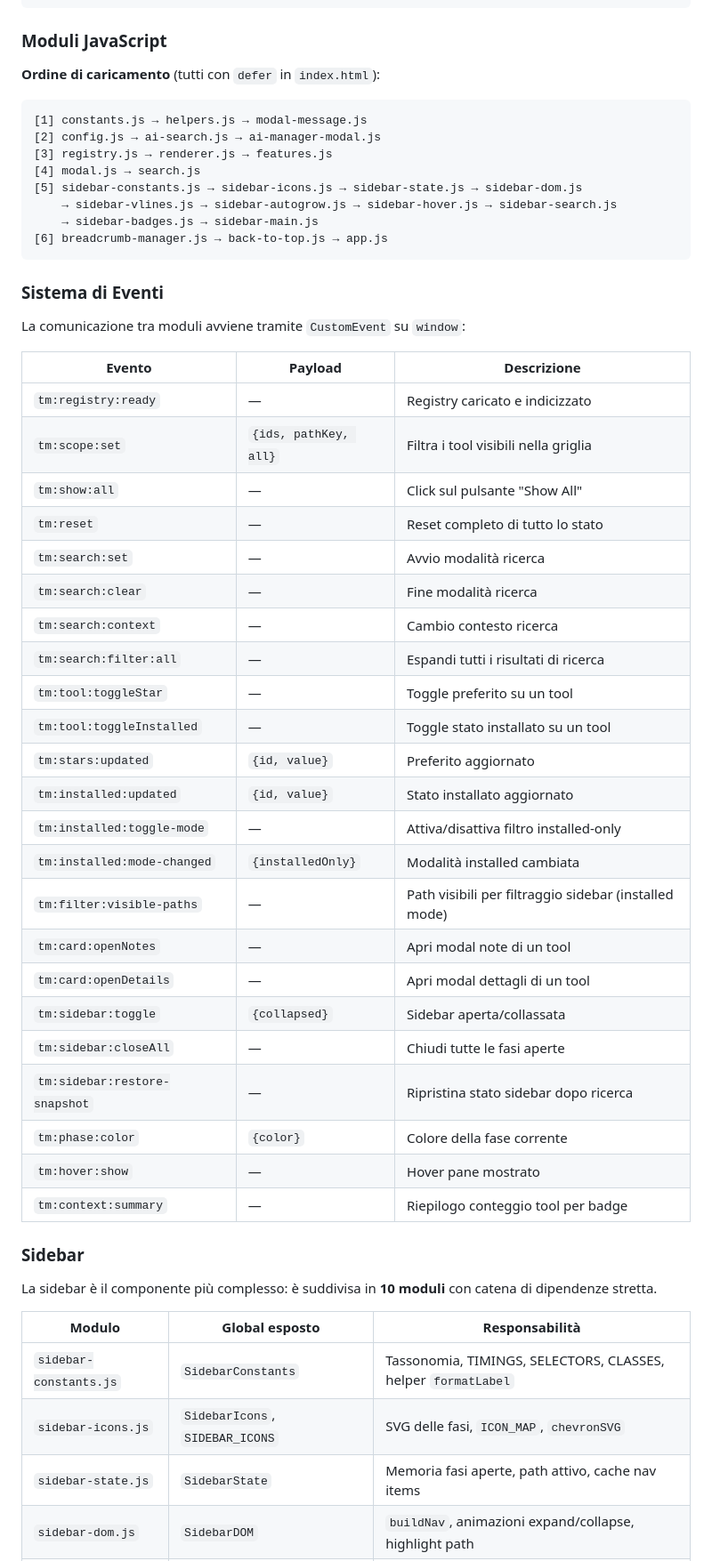
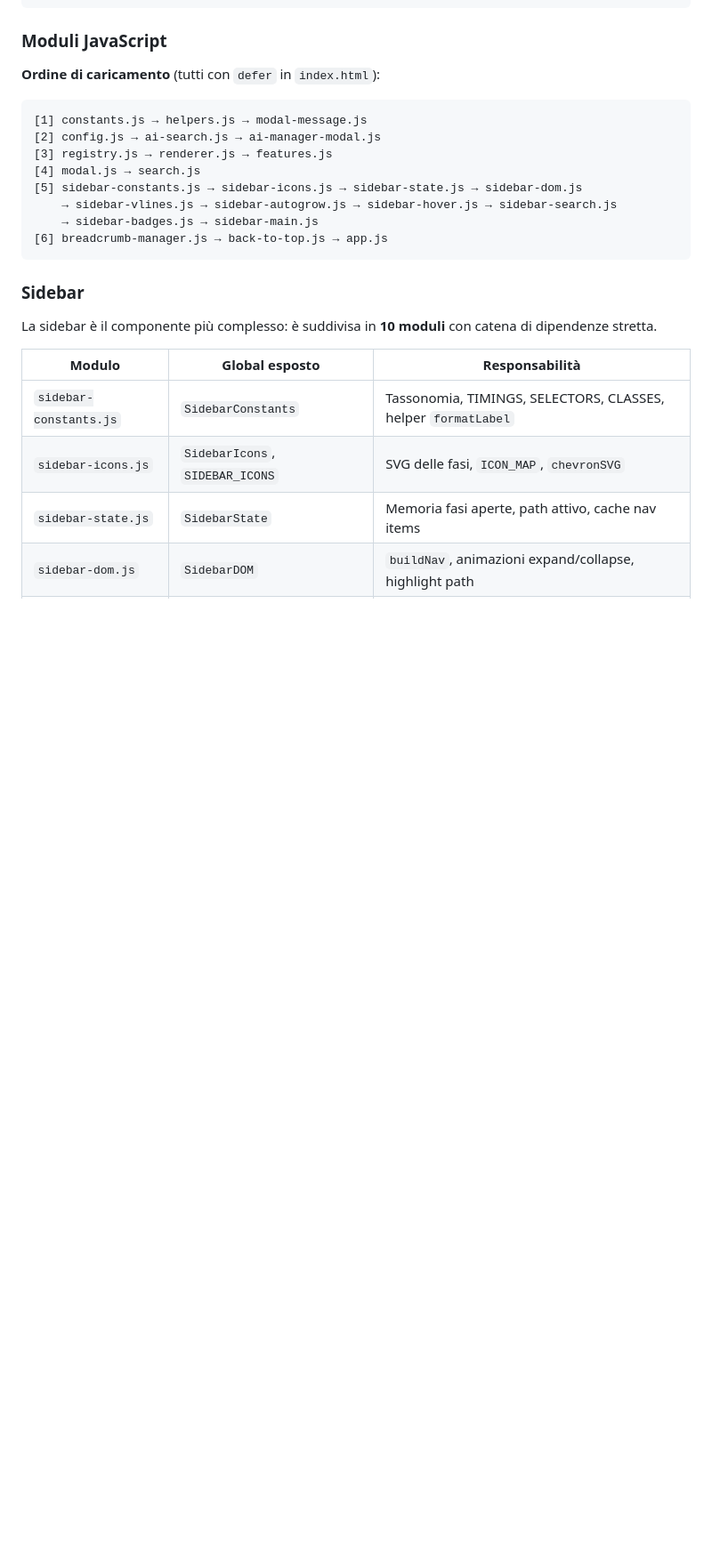
Before and after one commit to Alberto-00/Kali-Linux-Toolmap, a Markdown page: README.md, the part around one of its changes. Shown at 89% size. Drawn GitHub-style; blank space fills up the shorter version.

````diff
--- a/README.md
+++ b/README.md
@@ -185,36 +174,6 @@ sidebar-constants.js                                       │
     → sidebar-badges.js → sidebar-main.js
 [6] breadcrumb-manager.js → back-to-top.js → app.js
 ```
-
-### Sistema di Eventi
-
-La comunicazione tra moduli avviene tramite `CustomEvent` su `window`:
-
-| Evento | Payload | Descrizione |
-|---|---|---|
-| `tm:registry:ready` | — | Registry caricato e indicizzato |
-| `tm:scope:set` | `{ids, pathKey, all}` | Filtra i tool visibili nella griglia |
-| `tm:show:all` | — | Click sul pulsante "Show All" |
-| `tm:reset` | — | Reset completo di tutto lo stato |
-| `tm:search:set` | — | Avvio modalità ricerca |
-| `tm:search:clear` | — | Fine modalità ricerca |
-| `tm:search:context` | — | Cambio contesto ricerca |
-| `tm:search:filter:all` | — | Espandi tutti i risultati di ricerca |
-| `tm:tool:toggleStar` | — | Toggle preferito su un tool |
-| `tm:tool:toggleInstalled` | — | Toggle stato installato su un tool |
-| `tm:stars:updated` | `{id, value}` | Preferito aggiornato |
-| `tm:installed:updated` | `{id, value}` | Stato installato aggiornato |
-| `tm:installed:toggle-mode` | — | Attiva/disattiva filtro installed-only |
-| `tm:installed:mode-changed` | `{installedOnly}` | Modalità installed cambiata |
-| `tm:filter:visible-paths` | — | Path visibili per filtraggio sidebar (installed mode) |
-| `tm:card:openNotes` | — | Apri modal note di un tool |
-| `tm:card:openDetails` | — | Apri modal dettagli di un tool |
-| `tm:sidebar:toggle` | `{collapsed}` | Sidebar aperta/collassata |
-| `tm:sidebar:closeAll` | — | Chiudi tutte le fasi aperte |
-| `tm:sidebar:restore-snapshot` | — | Ripristina stato sidebar dopo ricerca |
-| `tm:phase:color` | `{color}` | Colore della fase corrente |
-| `tm:hover:show` | — | Hover pane mostrato |
-| `tm:context:summary` | — | Riepilogo conteggio tool per badge |
 
 ### Sidebar
 
````
Also changed, not shown: other parts of README.md (+0 -19 lines).
